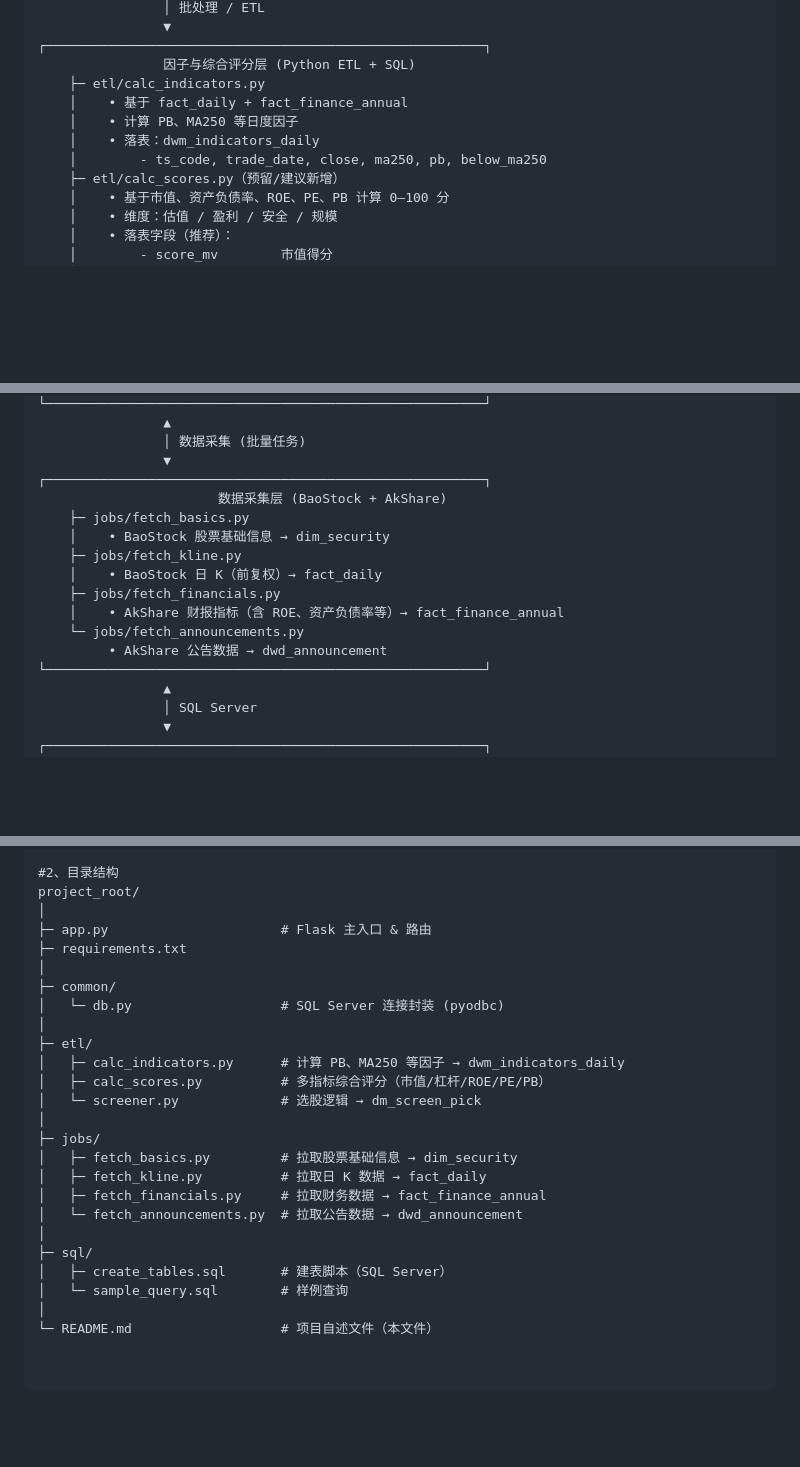
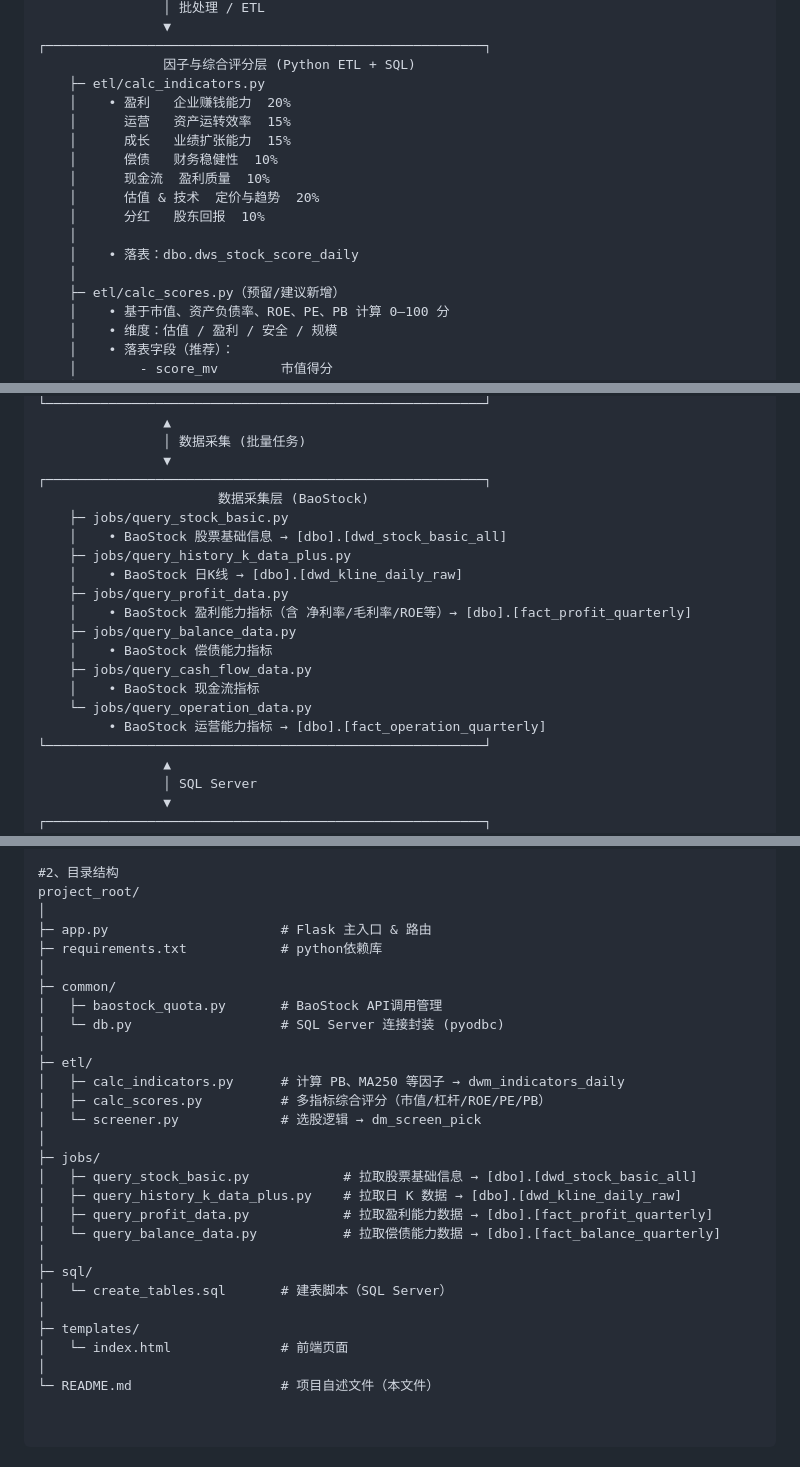
Before and after one commit to WDC94/Python-Stock-Quantification, a Markdown page: README.md, 3 parts joined by grey strips. Rendered like a GitHub page; blank space fills up the shorter version.

```diff
--- a/README.md
+++ b/README.md
@@ -34,10 +32,16 @@ Python Stock Quantification
 ┌────────────────────────────────────────────────────────┐
                 因子与综合评分层 (Python ETL + SQL)
     ├─ etl/calc_indicators.py
-    │    • 基于 fact_daily + fact_finance_annual
-    │    • 计算 PB、MA250 等日度因子
-    │    • 落表：dwm_indicators_daily
-    │        - ts_code, trade_date, close, ma250, pb, below_ma250
+    │    • 盈利	企业赚钱能力  20%
+    │      运营	资产运转效率  15%
+    │      成长	业绩扩张能力  15%
+    │      偿债	财务稳健性  10%
+    │      现金流	盈利质量  10%
+    │      估值 & 技术	定价与趋势  20%
+    │      分红	股东回报  10%
+    │
+    │    • 落表：dbo.dws_stock_score_daily
+    │
     ├─ etl/calc_scores.py（预留/建议新增）
     │    • 基于市值、资产负债率、ROE、PE、PB 计算 0–100 分
     │    • 维度：估值 / 盈利 / 安全 / 规模
@@ -62,15 +66,19 @@ Python Stock Quantification
                 │ 数据采集 (批量任务)
                 ▼
 ┌────────────────────────────────────────────────────────┐
-                       数据采集层 (BaoStock + AkShare)
-    ├─ jobs/fetch_basics.py
-    │    • BaoStock 股票基础信息 → dim_security
-    ├─ jobs/fetch_kline.py
-    │    • BaoStock 日 K（前复权）→ fact_daily
-    ├─ jobs/fetch_financials.py
-    │    • AkShare 财报指标（含 ROE、资产负债率等）→ fact_finance_annual
-    └─ jobs/fetch_announcements.py
-         • AkShare 公告数据 → dwd_announcement
+                       数据采集层 (BaoStock)
+    ├─ jobs/query_stock_basic.py
+    │    • BaoStock 股票基础信息 → [dbo].[dwd_stock_basic_all]
+    ├─ jobs/query_history_k_data_plus.py
+    │    • BaoStock 日K线 → [dbo].[dwd_kline_daily_raw]
+    ├─ jobs/query_profit_data.py
+    │    • BaoStock 盈利能力指标（含 净利率/毛利率/ROE等）→ [dbo].[fact_profit_quarterly]
+    ├─ jobs/query_balance_data.py
+    │    • BaoStock 偿债能力指标
+    ├─ jobs/query_cash_flow_data.py
+    │    • BaoStock 现金流指标
+    └─ jobs/query_operation_data.py
+         • BaoStock 运营能力指标 → [dbo].[fact_operation_quarterly]
 └────────────────────────────────────────────────────────┘
                 ▲
                 │ SQL Server
@@ -91,9 +99,10 @@ Python Stock Quantification
 project_root/
 │
 ├─ app.py                      # Flask 主入口 & 路由
-├─ requirements.txt
+├─ requirements.txt            # python依赖库
 │
 ├─ common/
+│   ├─ baostock_quota.py       # BaoStock API调用管理
 │   └─ db.py                   # SQL Server 连接封装 (pyodbc)
 │
 ├─ etl/
@@ -102,13 +111,15 @@ project_root/
 │   └─ screener.py             # 选股逻辑 → dm_screen_pick
 │
 ├─ jobs/
-│   ├─ fetch_basics.py         # 拉取股票基础信息 → dim_security
-│   ├─ fetch_kline.py          # 拉取日 K 数据 → fact_daily
-│   ├─ fetch_financials.py     # 拉取财务数据 → fact_finance_annual
-│   └─ fetch_announcements.py  # 拉取公告数据 → dwd_announcement
+│   ├─ query_stock_basic.py            # 拉取股票基础信息 → [dbo].[dwd_stock_basic_all]
+│   ├─ query_history_k_data_plus.py    # 拉取日 K 数据 → [dbo].[dwd_kline_daily_raw]
+│   ├─ query_profit_data.py            # 拉取盈利能力数据 → [dbo].[fact_profit_quarterly]
+│   └─ query_balance_data.py           # 拉取偿债能力数据 → [dbo].[fact_balance_quarterly]
 │
 ├─ sql/
-│   ├─ create_tables.sql       # 建表脚本（SQL Server）
-│   └─ sample_query.sql        # 样例查询
+│   └─ create_tables.sql       # 建表脚本（SQL Server）
+│
+├─ templates/
+│   └─ index.html              # 前端页面
 │
 └─ README.md                   # 项目自述文件（本文件）
```
Also changed, not shown: other parts of README.md (+2 -4 lines).
